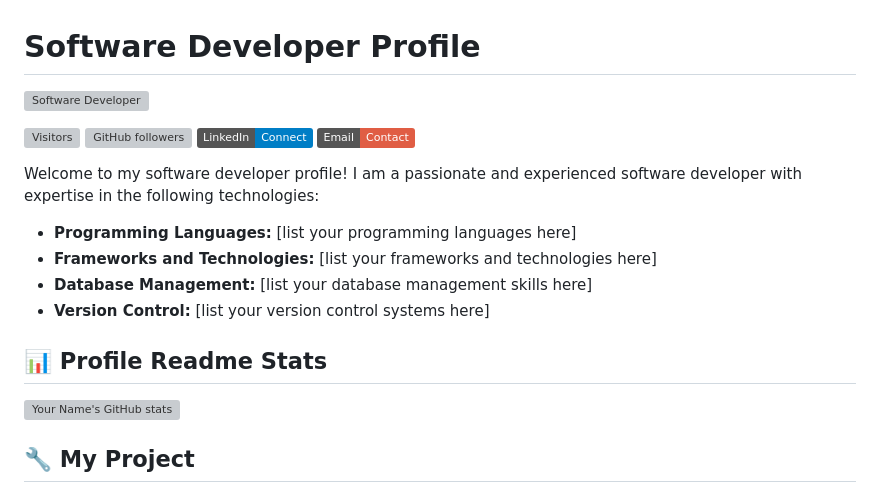
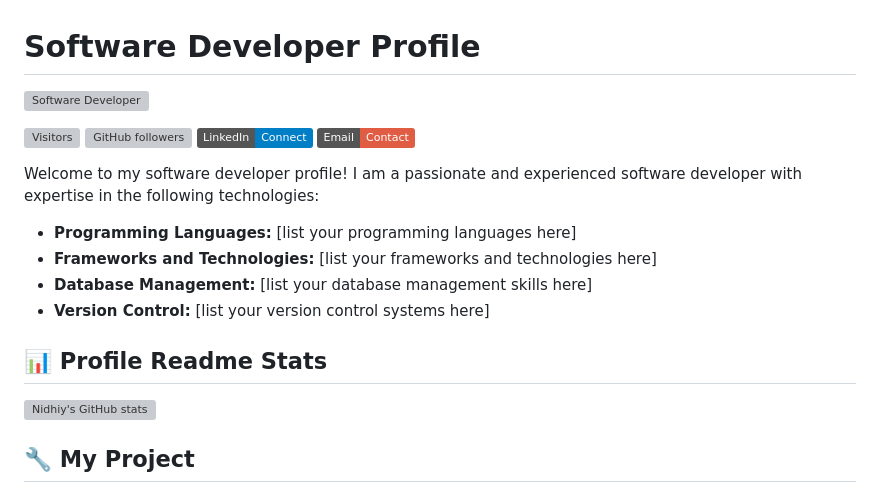
Before and after one commit to nidhiy0409/nidhiy0409, a Markdown page: README.md, the part around the change printed below. GitHub-like rendering; badges without logos; grey boxes are pictures that could not be loaded.

```diff
--- a/README.md
+++ b/README.md
@@ -29,7 +29,7 @@ Welcome to my software developer profile! I am a passionate and experienced soft
 
 ## 📊 Profile Readme Stats
 
-[![Your Name's GitHub stats](https://github-readme-stats.vercel.app/api?username=your_username&count_private=true&show_icons=true&theme=dark)](https://github.com/your_username)
+[![Nidhiy's GitHub stats](https://github-readme-stats.vercel.app/api?username=your_username&count_private=true&show_icons=true&theme=dark)](https://github.com/your_username)
 
 ## 🔧 My Project
 
```
Also changed, not shown: other parts of README.md (+1 -1 lines).
